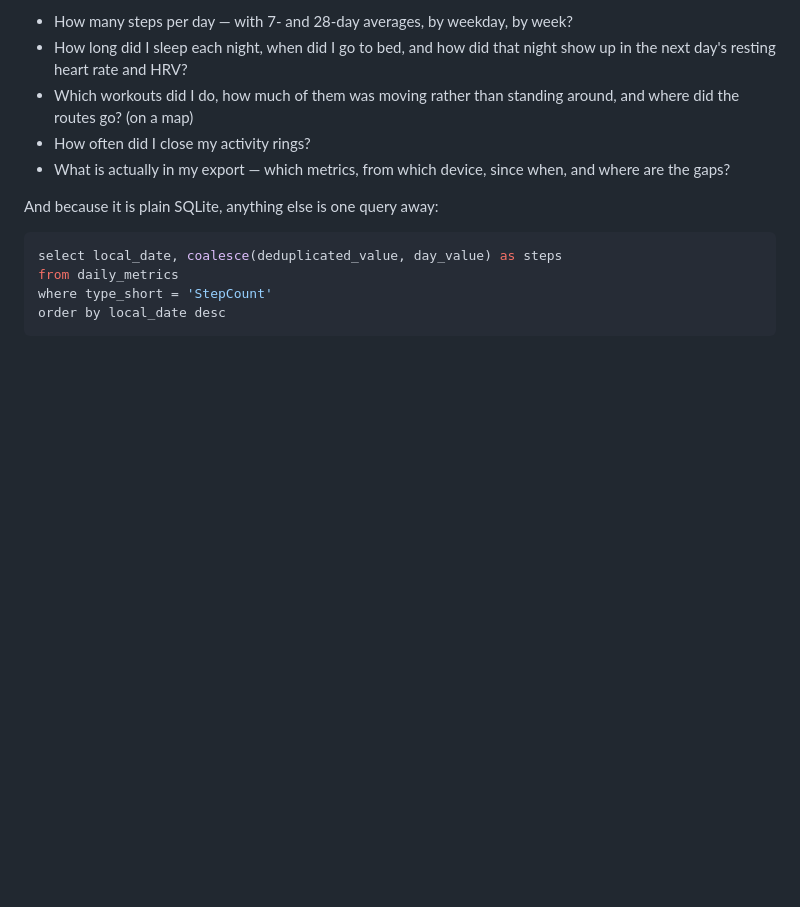
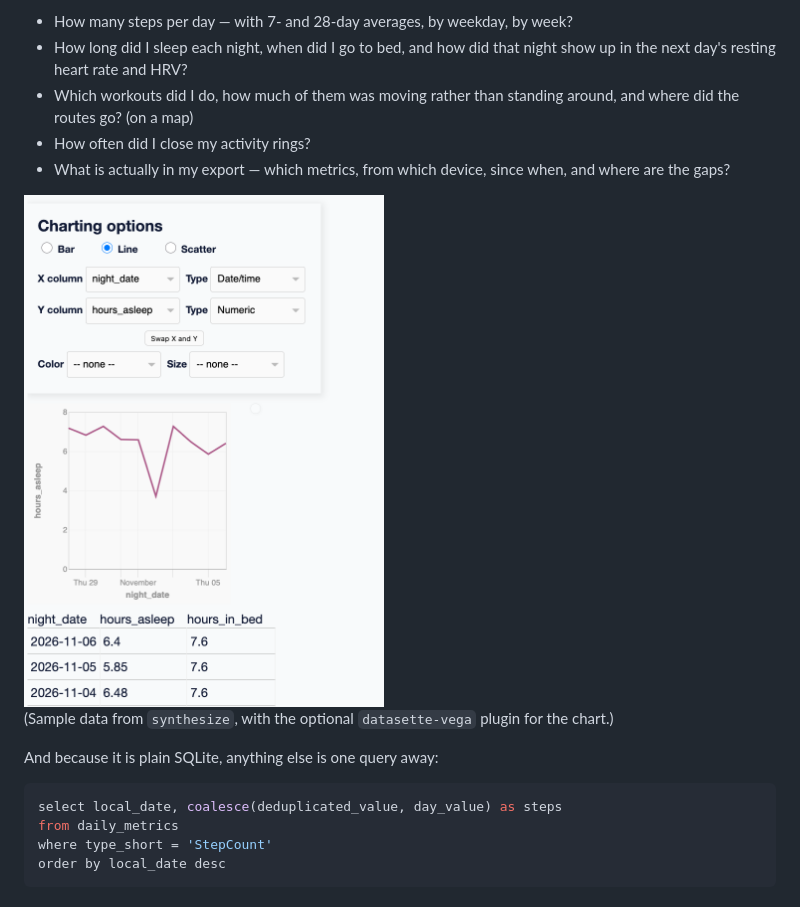
Before and after one commit to sercxanto/apple-health-to-sqlite, a Markdown page: README.md, the part around the change. Rendered like a GitHub page; pictures changed too: docs/datasette-sleep.png (added); blank space fills up the shorter version.

Commit message:
Show a chart in the README
The README described what Datasette offers but showed nothing. Add a
screenshot of the sleep-per-night chart, made from data invented by
`synthesize`, and say so next to it, together with the optional plugin
the chart needs.

Co-Authored-By: Claude Sonnet 5.5 <noreply@anthropic.com>

```diff
--- a/README.md
+++ b/README.md
@@ -31,6 +31,11 @@ Datasette opens with nineteen ready-made questions, one click each:
 * How often did I close my activity rings?
 * What is actually in my export — which metrics, from which device, since
   when, and where are the gaps?
+
+<img src="docs/datasette-sleep.png" width="360" alt="Datasette showing a line chart of hours slept per night for ten nights, with a table of the same data below.">
+
+(Sample data from `synthesize`, with the optional `datasette-vega` plugin for
+the chart.)
 
 And because it is plain SQLite, anything else is one query away:
 
```
